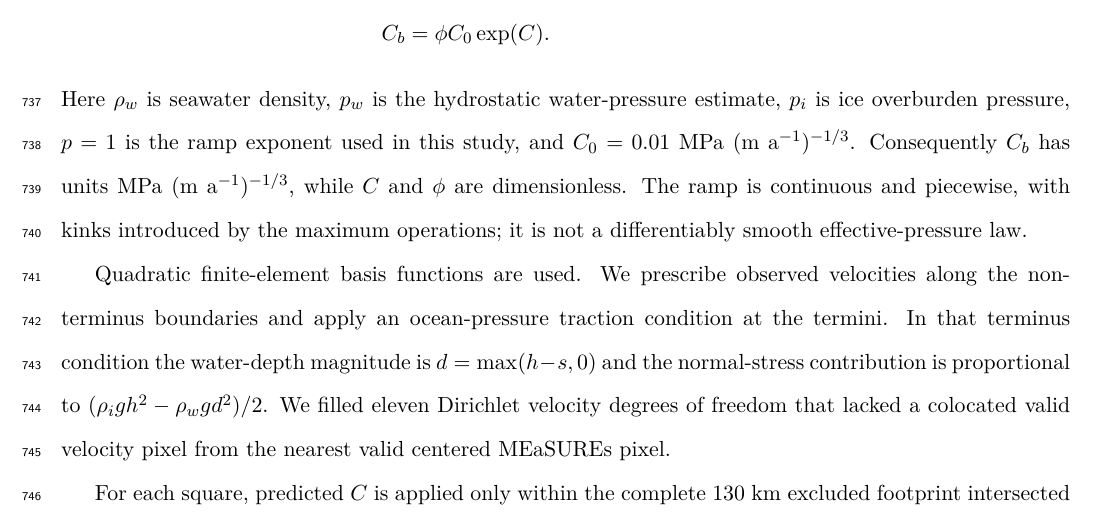
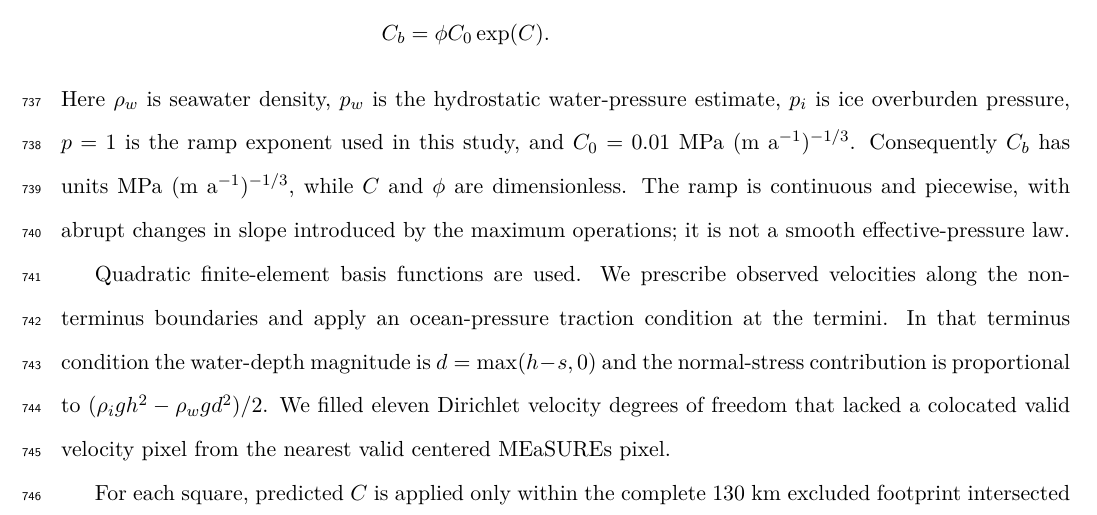
Before and after one commit to racheetmatai/icepack-inverse, a LaTeX document (manuscript/manuscript.tex): part of page 32 of 55, cut so that both start at the same text. Compiled offline with pdfLaTeX.

Commit message:
Replace "kinks" in the grounding-ramp description
Appendix A now says the ramp has abrupt changes in slope introduced by the
maximum operations, and drops the redundant "differentiably". The page count
is unchanged at 54.

Co-Authored-By: Claude Opus 5.5 <noreply@anthropic.com>

```diff
--- a/manuscript/manuscript.tex
+++ b/manuscript/manuscript.tex
@@ -806,8 +806,8 @@ Here $\rho_w$ is seawater density, $p_w$ is the hydrostatic water-pressure
 estimate, $p_i$ is ice overburden pressure, $p=1$ is the ramp exponent used
 in this study, and $C_0=0.01$~MPa~(m~a$^{-1}$)$^{-1/3}$. Consequently $C_b$ has
 units MPa~(m~a$^{-1}$)$^{-1/3}$, while $C$ and $\phi$ are dimensionless.
-The ramp is continuous and piecewise, with kinks introduced by the maximum
-operations; it is not a differentiably smooth effective-pressure law.
+The ramp is continuous and piecewise, with abrupt changes in slope introduced
+by the maximum operations; it is not a smooth effective-pressure law.
 
 Quadratic finite-element basis functions are used. We prescribe observed velocities along the non-terminus boundaries and apply an ocean-pressure traction condition at the termini. In that terminus condition the water-depth magnitude is $d=\max(h-s,0)$ and the normal-stress contribution is proportional to $(\rho_i g h^2-\rho_w g d^2)/2$. We filled eleven Dirichlet velocity degrees of freedom that lacked a colocated valid velocity pixel from the nearest valid centered MEaSUREs pixel.
 
```
Also changed, not shown: 1 other file.
